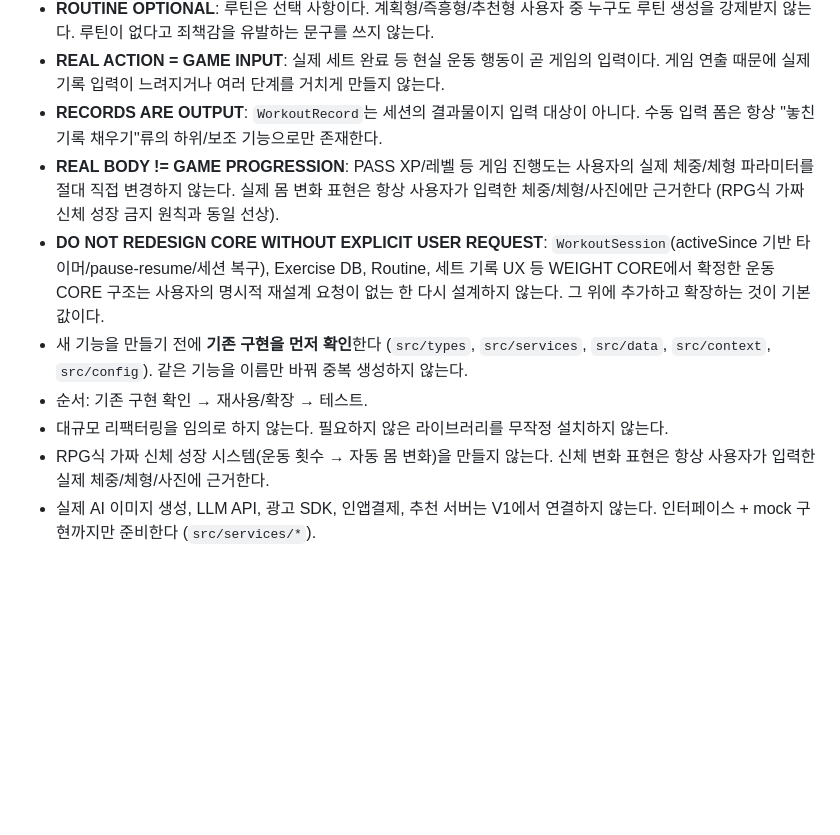
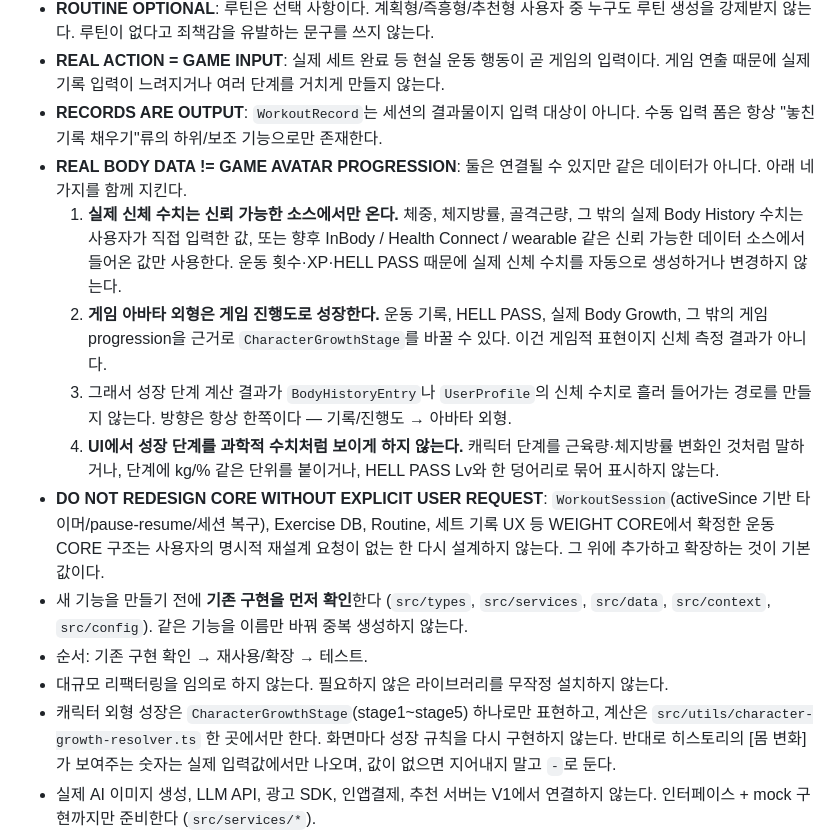
Before and after one commit to dbs7010-cmd/hellchang-grow, a Markdown page: CLAUDE.md, the part around the change. Drawn GitHub-style; blank space fills up the shorter version.

Commit message:
docs(claude): 캐릭터 성장 원칙 재정의 — REAL BODY DATA != GAME AVATAR PROGRESSION
기존 "RPG식 가짜 신체 성장 금지" / "REAL BODY != GAME PROGRESSION" 문구가
"게임 아바타 외형도 바뀌면 안 된다"로 읽혀서, 실제로 구현한 CharacterGrowthStage와
충돌하는 것처럼 보였다. 금지하려던 것과 허용하려던 것을 나눠서 다시 적었다.

- 실제 신체 수치(체중/체지방률/골격근량/Body History)는 사용자가 직접 입력했거나
  향후 InBody / Health Connect / wearable 등 신뢰 가능한 소스에서 온 값만 쓴다.
  운동 횟수·XP·HELL PASS로 실제 신체 수치를 생성하거나 변경하지 않는다.
- 게임 아바타 외형(CharacterGrowthStage)은 운동 기록·HELL PASS·Body Growth 등
  게임 progression으로 바뀔 수 있다. 게임적 표현이지 신체 측정 결과가 아니다.
- 둘은 연결될 수 있지만 같은 데이터가 아니다. 데이터 방향은 항상 한쪽이다 —
  기록/진행도 → 아바타 외형. 그 반대 경로는 만들지 않는다.
- UI에서 성장 단계를 근육량/체지방 변화 같은 과학적 수치처럼 표현하지 않는다
  (단위 붙이기, HELL PASS Lv와 묶어 표시하기 포함).

일반 규칙 항목도 함께 갱신: 성장 계산은 character-growth-resolver 한 곳에서만 하고,
히스토리의 [몸 변화] 숫자는 실제 입력값에서만 나오며 없으면 '-'로 둔다.

문서만 수정했고 코드 변경은 없다.

Co-Authored-By: Claude Opus 5 <noreply@anthropic.com>

```diff
--- a/CLAUDE.md
+++ b/CLAUDE.md
@@ -15,12 +15,16 @@ WEIGHT CORE 마일스톤([[roadmap]])에서 V1 운동 CORE 구조를 최종 확
 - **ROUTINE OPTIONAL**: 루틴은 선택 사항이다. 계획형/즉흥형/추천형 사용자 중 누구도 루틴 생성을 강제받지 않는다. 루틴이 없다고 죄책감을 유발하는 문구를 쓰지 않는다.
 - **REAL ACTION = GAME INPUT**: 실제 세트 완료 등 현실 운동 행동이 곧 게임의 입력이다. 게임 연출 때문에 실제 기록 입력이 느려지거나 여러 단계를 거치게 만들지 않는다.
 - **RECORDS ARE OUTPUT**: `WorkoutRecord`는 세션의 결과물이지 입력 대상이 아니다. 수동 입력 폼은 항상 "놓친 기록 채우기"류의 하위/보조 기능으로만 존재한다.
-- **REAL BODY != GAME PROGRESSION**: PASS XP/레벨 등 게임 진행도는 사용자의 실제 체중/체형 파라미터를 절대 직접 변경하지 않는다. 실제 몸 변화 표현은 항상 사용자가 입력한 체중/체형/사진에만 근거한다 (RPG식 가짜 신체 성장 금지 원칙과 동일 선상).
+- **REAL BODY DATA != GAME AVATAR PROGRESSION**: 둘은 연결될 수 있지만 같은 데이터가 아니다. 아래 네 가지를 함께 지킨다.
+  1. **실제 신체 수치는 신뢰 가능한 소스에서만 온다.** 체중, 체지방률, 골격근량, 그 밖의 실제 Body History 수치는 사용자가 직접 입력한 값, 또는 향후 InBody / Health Connect / wearable 같은 신뢰 가능한 데이터 소스에서 들어온 값만 사용한다. 운동 횟수·XP·HELL PASS 때문에 실제 신체 수치를 자동으로 생성하거나 변경하지 않는다.
+  2. **게임 아바타 외형은 게임 진행도로 성장한다.** 운동 기록, HELL PASS, 실제 Body Growth, 그 밖의 게임 progression을 근거로 `CharacterGrowthStage`를 바꿀 수 있다. 이건 게임적 표현이지 신체 측정 결과가 아니다.
+  3. 그래서 성장 단계 계산 결과가 `BodyHistoryEntry`나 `UserProfile`의 신체 수치로 흘러 들어가는 경로를 만들지 않는다. 방향은 항상 한쪽이다 — 기록/진행도 → 아바타 외형.
+  4. **UI에서 성장 단계를 과학적 수치처럼 보이게 하지 않는다.** 캐릭터 단계를 근육량·체지방률 변화인 것처럼 말하거나, 단계에 kg/% 같은 단위를 붙이거나, HELL PASS Lv와 한 덩어리로 묶어 표시하지 않는다.
 - **DO NOT REDESIGN CORE WITHOUT EXPLICIT USER REQUEST**: `WorkoutSession`(activeSince 기반 타이머/pause-resume/세션 복구), Exercise DB, Routine, 세트 기록 UX 등 WEIGHT CORE에서 확정한 운동 CORE 구조는 사용자의 명시적 재설계 요청이 없는 한 다시 설계하지 않는다. 그 위에 추가하고 확장하는 것이 기본값이다.
 - 새 기능을 만들기 전에 **기존 구현을 먼저 확인**한다 (`src/types`, `src/services`, `src/data`, `src/context`, `src/config`). 같은 기능을 이름만 바꿔 중복 생성하지 않는다.
 - 순서: 기존 구현 확인 → 재사용/확장 → 테스트.
 - 대규모 리팩터링을 임의로 하지 않는다. 필요하지 않은 라이브러리를 무작정 설치하지 않는다.
-- RPG식 가짜 신체 성장 시스템(운동 횟수 → 자동 몸 변화)을 만들지 않는다. 신체 변화 표현은 항상 사용자가 입력한 실제 체중/체형/사진에 근거한다.
+- 캐릭터 외형 성장은 `CharacterGrowthStage`(stage1~stage5) 하나로만 표현하고, 계산은 `src/utils/character-growth-resolver.ts` 한 곳에서만 한다. 화면마다 성장 규칙을 다시 구현하지 않는다. 반대로 히스토리의 [몸 변화]가 보여주는 숫자는 실제 입력값에서만 나오며, 값이 없으면 지어내지 말고 `-`로 둔다.
 - 실제 AI 이미지 생성, LLM API, 광고 SDK, 인앱결제, 추천 서버는 V1에서 연결하지 않는다. 인터페이스 + mock 구현까지만 준비한다 (`src/services/*`).
 - 변경 가능성이 높은 숫자(연속 기록 기준일, 보상 이용권 횟수, 추천 보너스 일수 등)는 `src/config/app-config.ts` 중앙 config로만 관리한다. 화면 코드에 하드코딩하지 않는다.
 - 체형 등 사용자에게 민감할 수 있는 표시 문자열은 내부 ID와 분리해서 관리한다 (`src/config/body-presets.ts`). 외형을 묘사하는 표현을 도메인 ID/코드에 박지 않는다.
```
